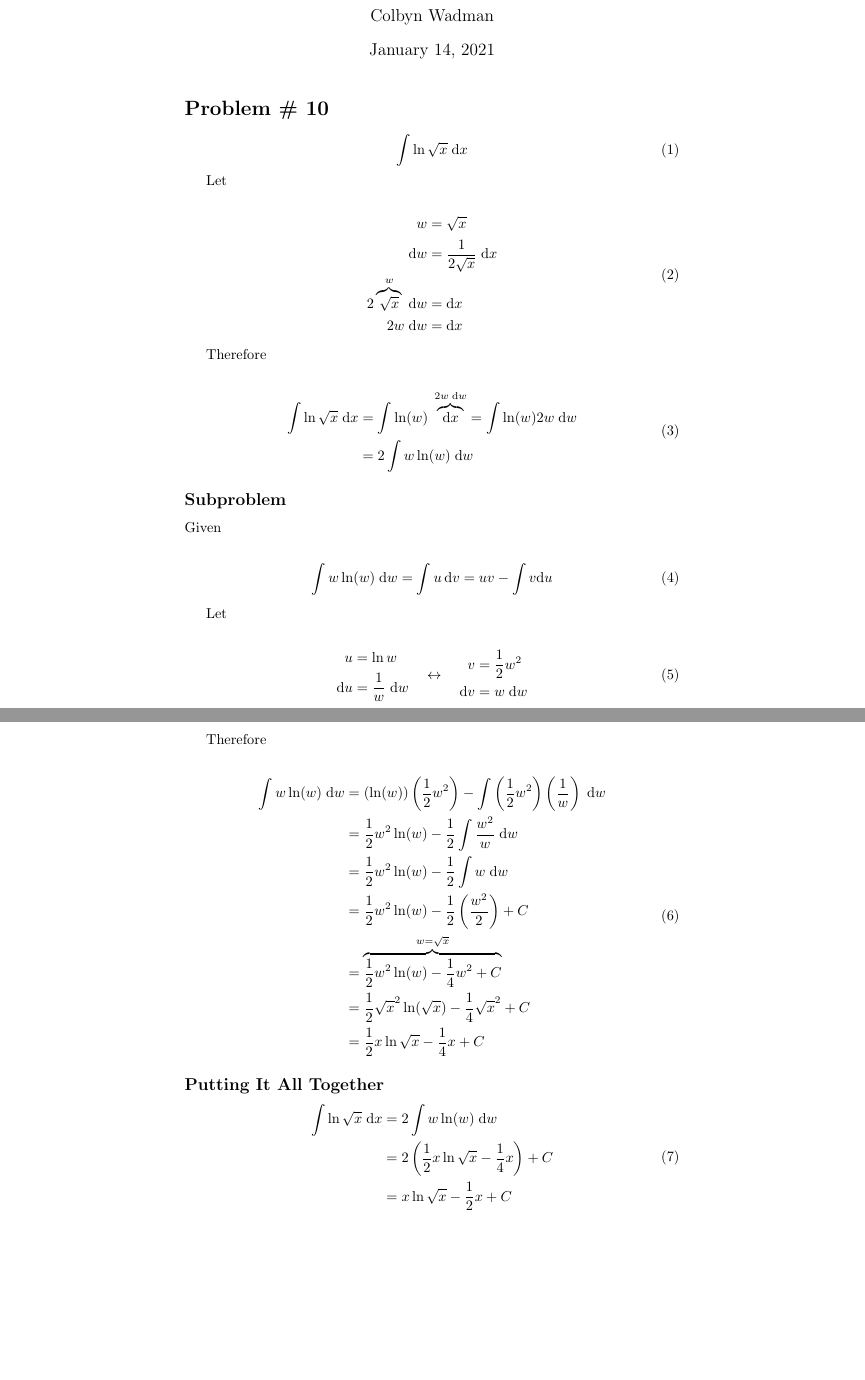
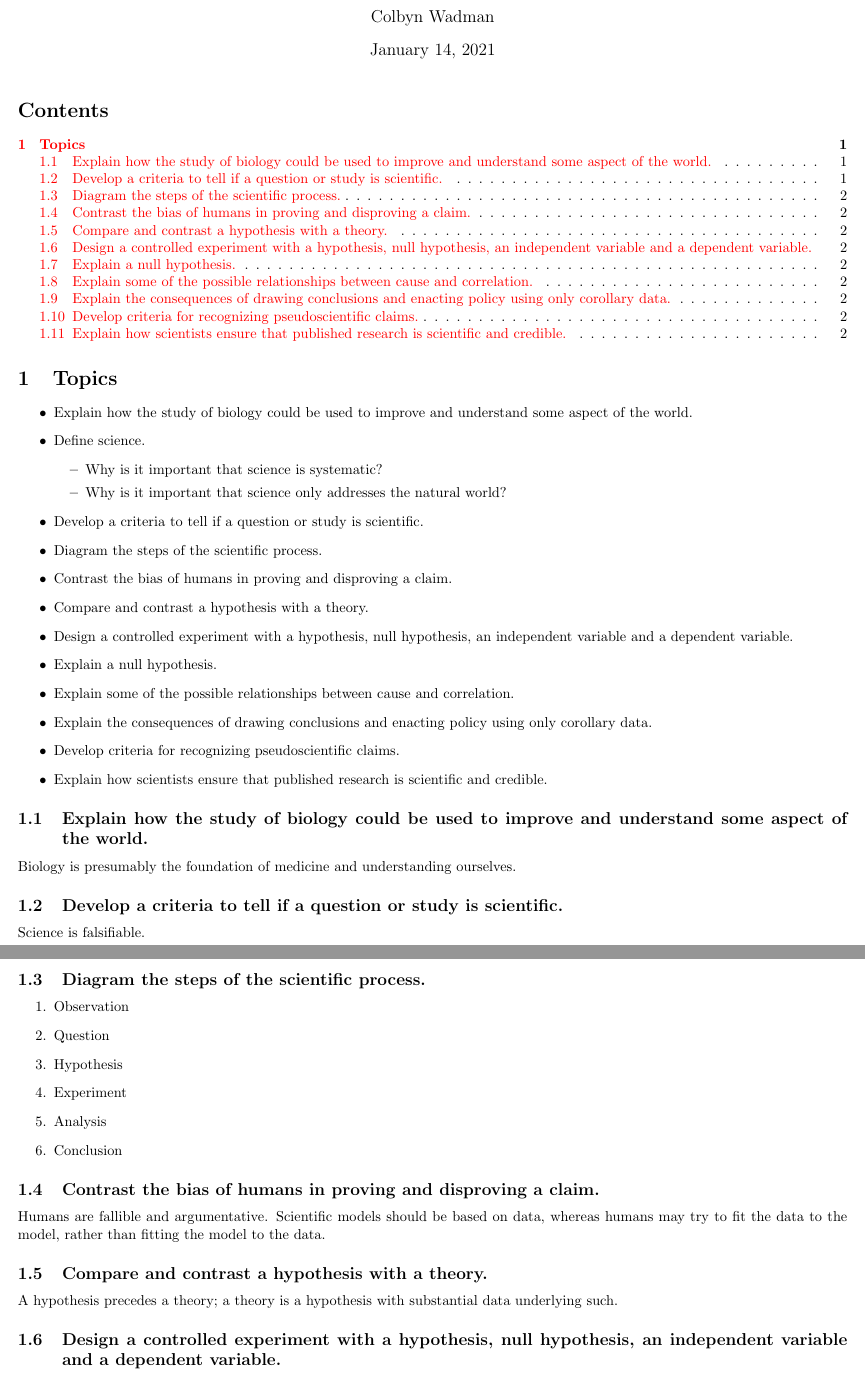
Before and after one commit to colbyn/school-notes-spring-2020, a LaTeX document (papers/biology-unit-1-notes/source/main.tex, which reads papers/biology-unit-1-notes/source/body.tex): two parts of pages 1 and 2 of 2, joined at a grey line, cut so that both start at the same text, the shorter picture padded with empty space. Compiled offline with pdfLaTeX.

Commit message:
auto save

```diff
--- /dev/null
+++ b/papers/biology-unit-1-notes/source/body.tex
@@ -0,0 +1,47 @@
+\section{Topics}
+\begin{itemize}
+    \item{Explain how the study of biology could be used to improve and understand some aspect of the world.}
+    \item{
+        Define science.
+        \begin{itemize}
+            \item{Why is it important that science is systematic?}
+            \item{Why is it important that science only addresses the natural world?}
+        \end{itemize}
+    }
+    \item{Develop a criteria to tell if a question or study is scientific.}
+    \item{Diagram the steps of the scientific process.}
+    \item{Contrast the bias of humans in proving and disproving a claim.}
+    \item{Compare and contrast a hypothesis with a theory.}
+    \item{Design a controlled experiment with a hypothesis, null hypothesis, an independent variable and a dependent variable.}
+    \item{Explain a null hypothesis.}
+    \item{Explain some of the possible relationships between cause and correlation. }
+    \item{Explain the consequences of drawing conclusions and enacting policy using only corollary data.}
+    \item{Develop criteria for recognizing pseudoscientific claims.}
+    \item{Explain how scientists ensure that published research is scientific and credible.}
+\end{itemize}
+
+\subsection{Explain how the study of biology could be used to improve and understand some aspect of the world.}
+Biology is presumably the foundation of medicine and understanding ourselves.
+
+\subsection{Develop a criteria to tell if a question or study is scientific.}
+Science is falsifiable.
+
+\subsection{Diagram the steps of the scientific process.}
+\begin{enumerate}
+    \item Observation
+    \item Question
+    \item Hypothesis
+    \item Experiment
+    \item Analysis
+    \item Conclusion
+\end{enumerate}
+
+\subsection{Contrast the bias of humans in proving and disproving a claim.}
+Humans are fallible and argumentative. Scientific models should be based on data, whereas humans may try to fit the data to the model, rather than fitting the model to the data.
+
+\subsection{Compare and contrast a hypothesis with a theory.}
+
+A hypothesis precedes a theory; a theory is a hypothesis with substantial data underlying such.
+
+
+\subsection{Design a controlled experiment with a hypothesis, null hypothesis, an independent variable and a dependent variable.}
--- a/papers/biology-unit-1-notes/source/main.tex
+++ b/papers/biology-unit-1-notes/source/main.tex
@@ -2,19 +2,20 @@
 % METADATA
 %%%%%%%%%%%%%%%%%%%%%%%%%%%%%%%%%%%%%%%%%%%%%%%%%%%%%%%%%%%%%%%%%%%%%%%%%%%%%%%
 \documentclass{article}
-\title{Math Homework}
+\title{Biology Unit-1 Note}
 \author{Colbyn Wadman}
 
 \usepackage{amsmath}
 \usepackage{amssymb}
-
 \usepackage{xurl}
 \usepackage{hyperref}
 \hypersetup{
     breaklinks=true,
     colorlinks=true,
 }
-
+\usepackage[margin=0.25in]{geometry}
+\usepackage{tikz}
+\usetikzlibrary{shapes.geometric, arrows}
 
 
 %%%%%%%%%%%%%%%%%%%%%%%%%%%%%%%%%%%%%%%%%%%%%%%%%%%%%%%%%%%%%%%%%%%%%%%%%%%%%%%
@@ -30,86 +31,7 @@
 % BODY
 %%%%%%%%%%%%%%%%%%%%%%%%%%%%%%%%%%%%%%%%%%%%%%%%%%%%%%%%%%%%%%%%%%%%%%%%%%%%%%%
 
-\section*{Problem \# 10}
-
-\begin{equation}
-\begin{split}
-    \int\ln\sqrt{x} \;\mathrm{d}x
-\end{split}
-\end{equation}
-
-Let
-
-\begin{equation}
-\begin{split}
-    w &= \sqrt{x} \\
-    \mathrm{d}w &= \frac{1}{2\sqrt{x}} \;\mathrm{d}x \\
-    2\overbrace{\sqrt{x}}^{w} \;\mathrm{d}w &= \mathrm{d}x \\
-    2w \;\mathrm{d}w &= \mathrm{d}x \\
-\end{split}
-\end{equation}
-
-Therefore
-
-\begin{equation}
-\begin{split}
-    \int\ln\sqrt{x} \;\mathrm{d}x
-        &= \int\ln(w) \;\overbrace{\mathrm{d}x}^{2w \;\mathrm{d}w}
-         = \int\ln(w) 2w \;\mathrm{d}w \\
-        &= 2\int w \ln(w) \;\mathrm{d}w \\
-\end{split}
-\end{equation}
-
-\subsection*{Subproblem}
-
-Given
-
-\begin{equation}
-\begin{split}
-    \int w \ln(w) \;\mathrm{d}w &= \int u\,\mathrm{d}v = uv - \int v \mathrm{d}u \\
-\end{split}
-\end{equation}
-
-Let
-
-\begin{equation}
-    \begin{split}
-        u &= \ln w \\
-        \mathrm{d}u &= \frac{1}{w} \;\mathrm{d}w
-    \end{split}
-    \quad\leftrightarrow\quad
-    \begin{split}
-        v &= \frac{1}{2} w^2 \\
-        \mathrm{d}v &= w \;\mathrm{d}w
-    \end{split}
-\end{equation}
-
-Therefore
-
-\begin{equation}
-\begin{split}
-    \int w \ln(w) \;\mathrm{d}w
-        &= \left(\ln(w)\right)\left(\frac{1}{2}w^2\right) - \int\left(\frac{1}{2}w^2\right)\left(\frac{1}{w}\right)\;\mathrm{d}w \\
-        &= \frac{1}{2}w^2\ln(w) - \frac{1}{2}\int\frac{w^2}{w}\;\mathrm{d}w \\
-        &= \frac{1}{2}w^2\ln(w) - \frac{1}{2}\int w\;\mathrm{d}w \\
-        &= \frac{1}{2}w^2\ln(w) - \frac{1}{2}\left(\frac{w^2}{2}\right) + C \\
-        &= \overbrace{\frac{1}{2}w^2\ln(w) - \frac{1}{4}w^2 + C}^{w = \sqrt{x}} \\
-        &= \frac{1}{2}\sqrt{x}^2\ln(\sqrt{x}) - \frac{1}{4}\sqrt{x}^2 + C \\
-        &= \frac{1}{2}x\ln\sqrt{x} - \frac{1}{4}x + C \\
-\end{split}
-\end{equation}
-
-\subsection*{Putting It All Together}
-
-\begin{equation}
-\begin{split}
-    \int\ln\sqrt{x} \;\mathrm{d}x
-        &= 2\int w \ln(w) \;\mathrm{d}w \\
-        &= 2\left(\frac{1}{2}x\ln\sqrt{x} - \frac{1}{4}x\right) + C \\
-        &= x\ln\sqrt{x} - \frac{1}{2}x + C
-\end{split}
-\end{equation}
-
+\input{body.tex}
 
 %%%%%%%%%%%%%%%%%%%%%%%%%%%%%%%%%%%%%%%%%%%%%%%%%%%%%%%%%%%%%%%%%%%%%%%%%%%%%%%
 % END
```
Also changed, not shown: papers/biology-unit-1-notes/source/body.tex (7 more changed lines), papers/biology-unit-1-notes/source/main.tex (2 more changed lines), 2 other files.
